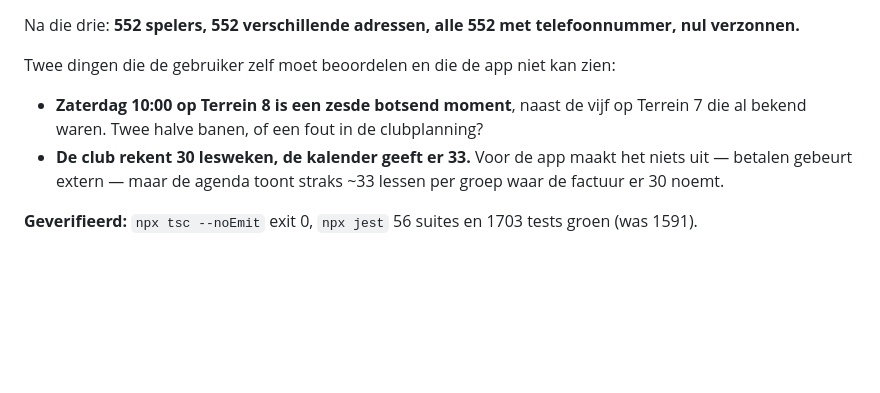
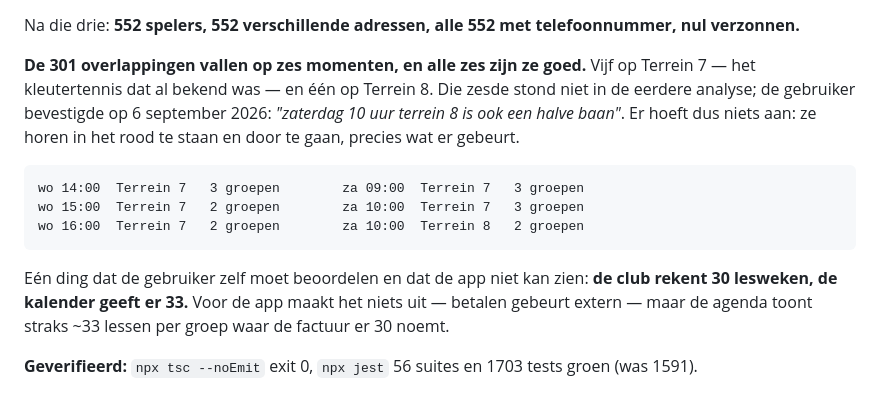
Before and after one commit to leemanskoen1978-sys/tennis-app, a Markdown page: .planning/VOLGENDE-STAP.md, the part around the change. Drawn GitHub-style; blank space fills up the shorter version.

Commit message:
docs: alle zes de botsende momenten zijn halve banen
Zaterdag 10 uur op Terrein 8 stond niet in de eerdere analyse van vijf momenten.
De gebruiker bevestigde dat het net als de vijf op Terrein 7 een halve baan is.
Er hoeft dus niets aan: de overlap waarschuwt en blokkeert niet, en dat is wat
er hoort te gebeuren.

Co-Authored-By: Claude Opus 5 (1M context) <noreply@anthropic.com>
Claude-Session: https://claude.ai/code/session_01LUyBPjAfg9tKEzu3oniamE

````diff
--- a/.planning/VOLGENDE-STAP.md
+++ b/.planning/VOLGENDE-STAP.md
@@ -119,13 +119,21 @@ Die droogloop haalde er drie dingen uit die op verzonnen testgegevens niet te zi
 Na die drie: **552 spelers, 552 verschillende adressen, alle 552 met telefoonnummer, nul
 verzonnen.**
 
-Twee dingen die de gebruiker zelf moet beoordelen en die de app niet kan zien:
+**De 301 overlappingen vallen op zes momenten, en alle zes zijn ze goed.** Vijf op Terrein 7 —
+het kleutertennis dat al bekend was — en één op Terrein 8. Die zesde stond niet in de eerdere
+analyse; de gebruiker bevestigde op 6 september 2026: *"zaterdag 10 uur terrein 8 is ook een
+halve baan"*. Er hoeft dus niets aan: ze horen in het rood te staan en door te gaan, precies wat
+er gebeurt.
 
-- **Zaterdag 10:00 op Terrein 8 is een zesde botsend moment**, naast de vijf op Terrein 7 die al
-  bekend waren. Twee halve banen, of een fout in de clubplanning?
-- **De club rekent 30 lesweken, de kalender geeft er 33.** Voor de app maakt het niets uit —
-  betalen gebeurt extern — maar de agenda toont straks ~33 lessen per groep waar de factuur er
-  30 noemt.
+```
+wo 14:00  Terrein 7   3 groepen        za 09:00  Terrein 7   3 groepen
+wo 15:00  Terrein 7   2 groepen        za 10:00  Terrein 7   3 groepen
+wo 16:00  Terrein 7   2 groepen        za 10:00  Terrein 8   2 groepen
+```
+
+Eén ding dat de gebruiker zelf moet beoordelen en dat de app niet kan zien: **de club rekent 30
+lesweken, de kalender geeft er 33.** Voor de app maakt het niets uit — betalen gebeurt extern —
+maar de agenda toont straks ~33 lessen per groep waar de factuur er 30 noemt.
 
 **Geverifieerd:** `npx tsc --noEmit` exit 0, `npx jest` 56 suites en 1703 tests groen (was 1591).
 
````
